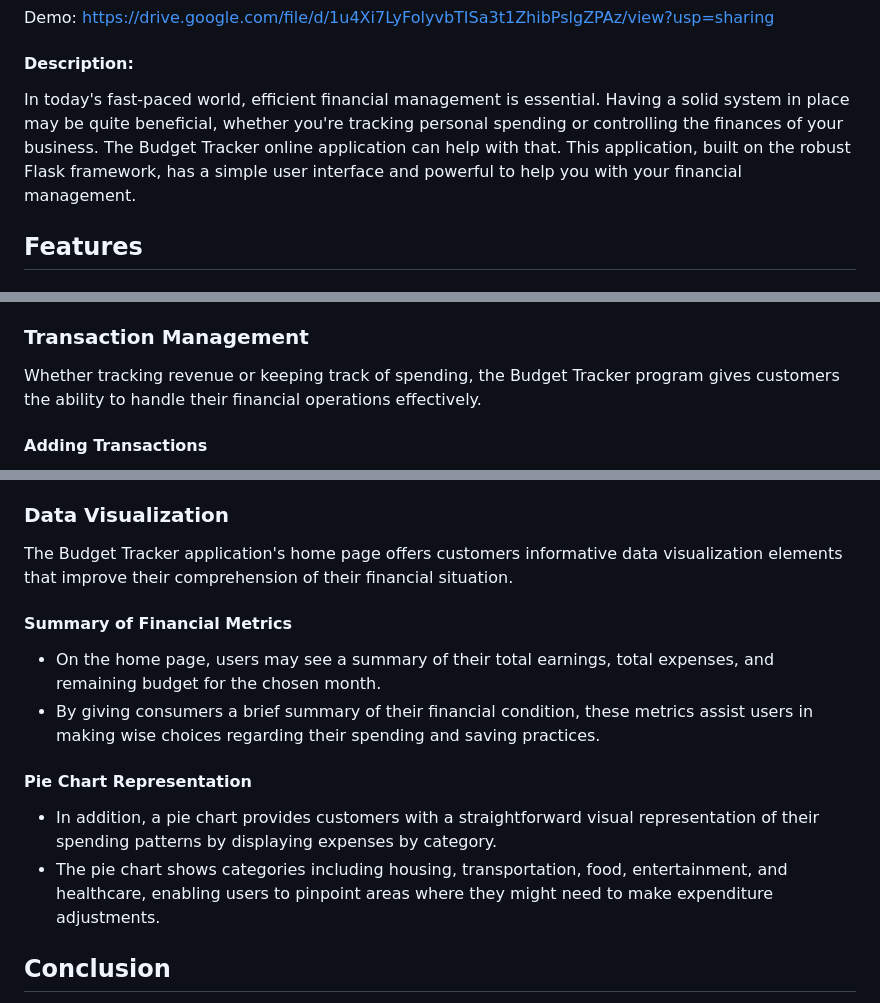
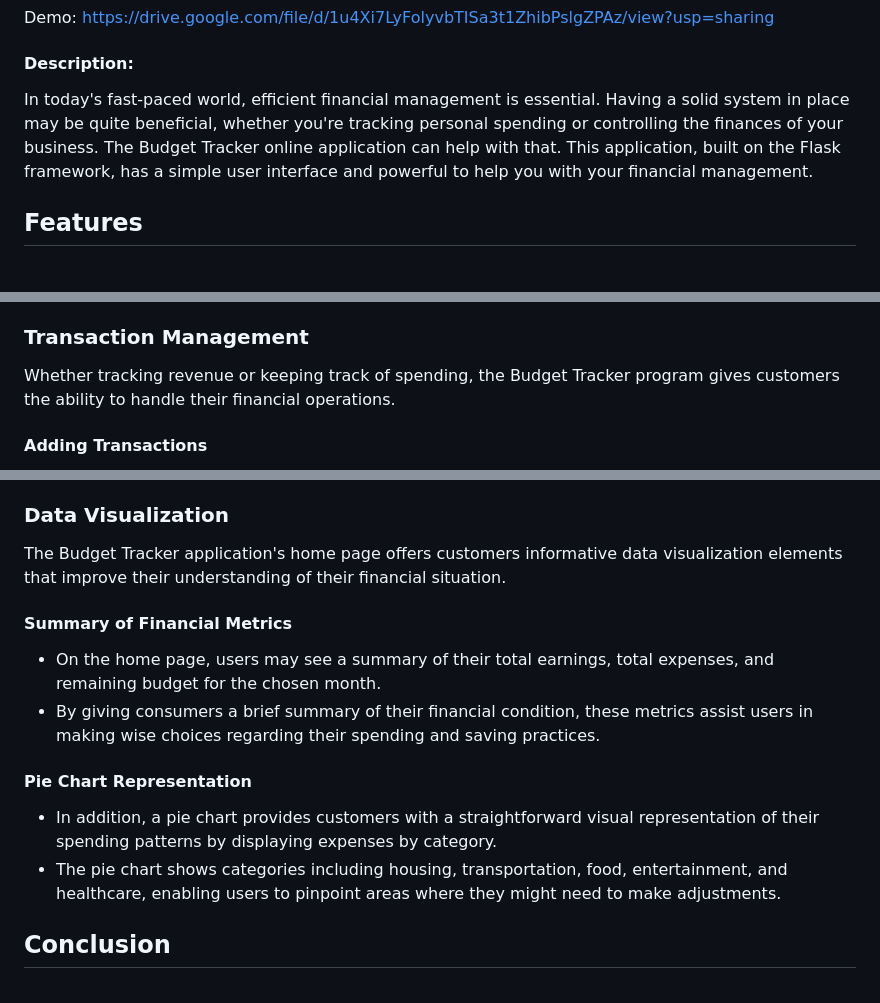
Before and after one commit to tislova/BudgetTracker, a Markdown page: README.md, 3 parts joined by grey strips. Rendered like a GitHub page.

```diff
--- a/README.md
+++ b/README.md
@@ -2,7 +2,7 @@
 Demo: https://drive.google.com/file/d/1u4Xi7LyFolyvbTISa3t1ZhibPslgZPAz/view?usp=sharing
 #### Description:
 
-In today's fast-paced world, efficient financial management is essential. Having a solid system in place may be quite beneficial, whether you're tracking personal spending or controlling the finances of your business. The Budget Tracker online application can help with that. This application, built on the robust Flask framework, has a simple user interface and powerful to help you with your financial management.
+In today's fast-paced world, efficient financial management is essential. Having a solid system in place may be quite beneficial, whether you're tracking personal spending or controlling the finances of your business. The Budget Tracker online application can help with that. This application, built on the Flask framework, has a simple user interface and powerful to help you with your financial management.
 
 ## Features
 
@@ -23,7 +23,7 @@ In today's fast-paced world, efficient financial management is essential. Having
 
 ### Transaction Management
 
-Whether tracking revenue or keeping track of spending, the Budget Tracker program gives customers the ability to handle their financial operations effectively.
+Whether tracking revenue or keeping track of spending, the Budget Tracker program gives customers the ability to handle their financial operations.
 
 #### Adding Transactions
 
@@ -47,7 +47,7 @@ The adaptable design of the Expense Tracker online application offers a smooth u
 
 ### Data Visualization
 
-The Budget Tracker application's home page offers customers informative data visualization elements that improve their comprehension of their financial situation.
+The Budget Tracker application's home page offers customers informative data visualization elements that improve their understanding of their financial situation.
 
 #### Summary of Financial Metrics
 
@@ -58,7 +58,7 @@ The Budget Tracker application's home page offers customers informative data vis
 #### Pie Chart Representation
 
 - In addition, a pie chart provides customers with a straightforward visual representation of their spending patterns by displaying expenses by category.
-- The pie chart shows categories including housing, transportation, food, entertainment, and healthcare, enabling users to pinpoint areas where they might need to make expenditure adjustments.
+- The pie chart shows categories including housing, transportation, food, entertainment, and healthcare, enabling users to pinpoint areas where they might need to make adjustments.
 
 
 ## Conclusion
```
